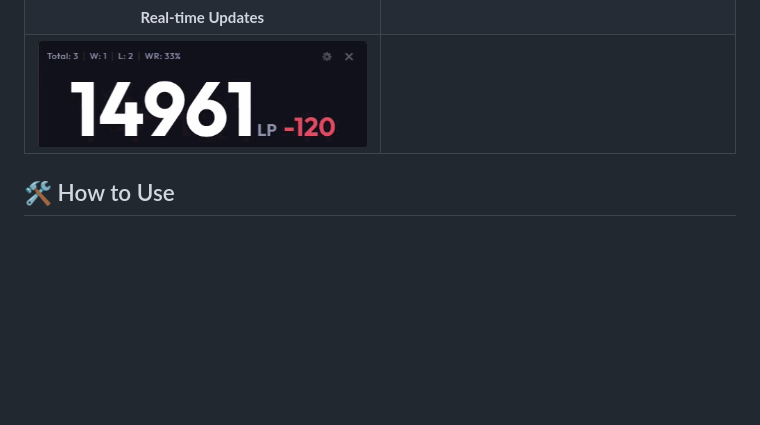
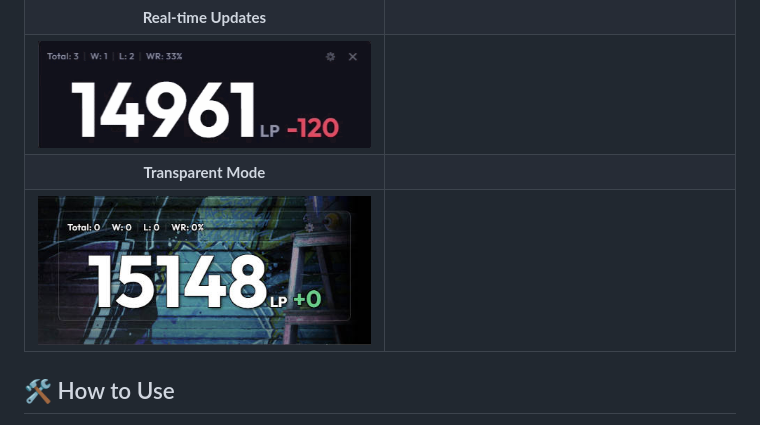
Before and after one commit to RengarLee/sf6_scouter, a Markdown page: README.md, the part around the change. Rendered like a GitHub page; pictures changed too: images/Transparent.jpg (added); blank space fills up the shorter version.

```diff
--- a/README.md
+++ b/README.md
@@ -22,6 +22,8 @@
 | ![LP Icon](./images/lp.png) | ![MR Icon](./images/mr.png) |
 | **Real-time Updates** | |
 | ![Real-time Updates](./images/change.gif) | |
+| **Transparent Mode** | |
+| ![Transparent Mode](./images/Transparent.jpg) | |
 
 ## 🛠️ How to Use
 
```
Also changed, not shown: README_ja.md (+2 -0 lines), README_zh.md (+2 -0 lines).
